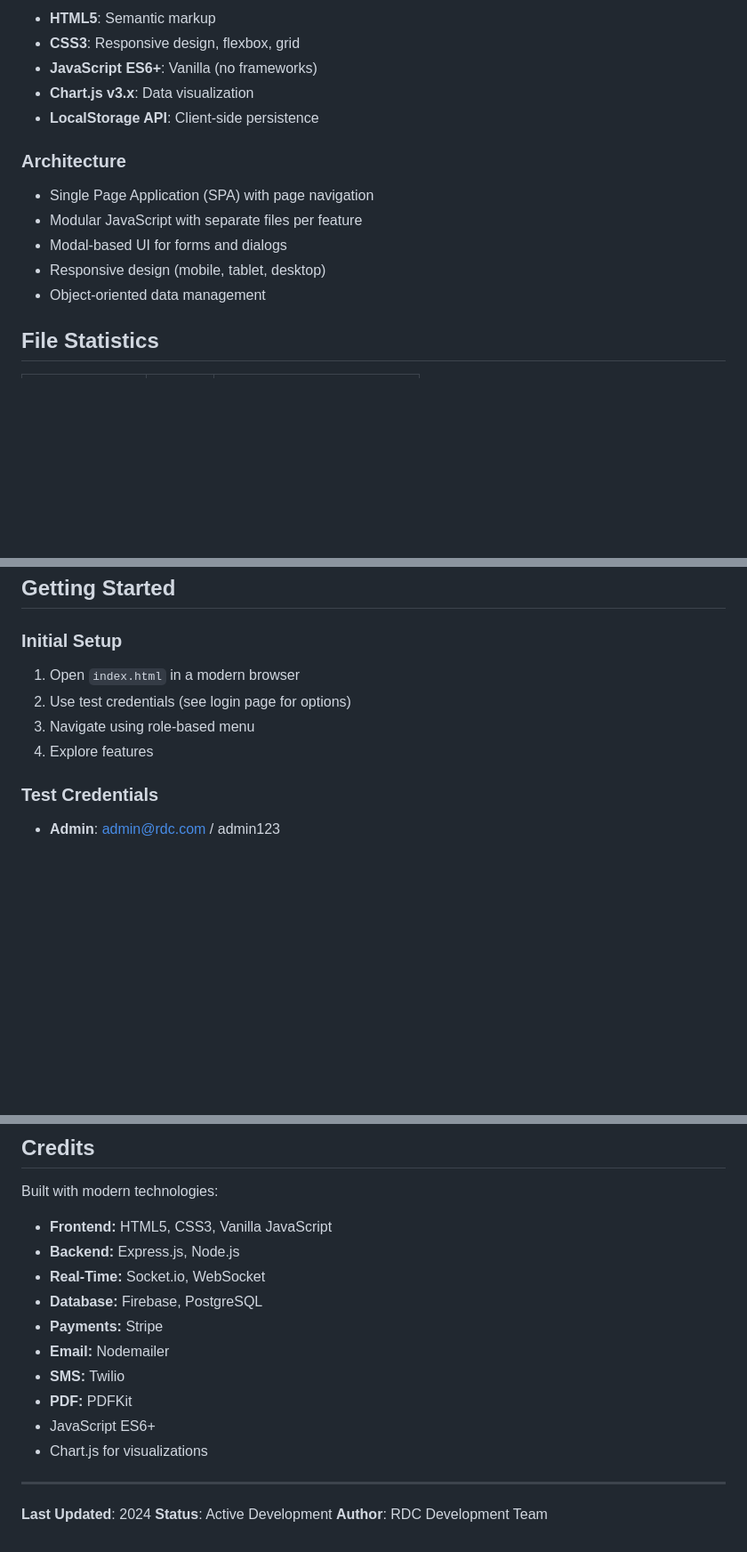
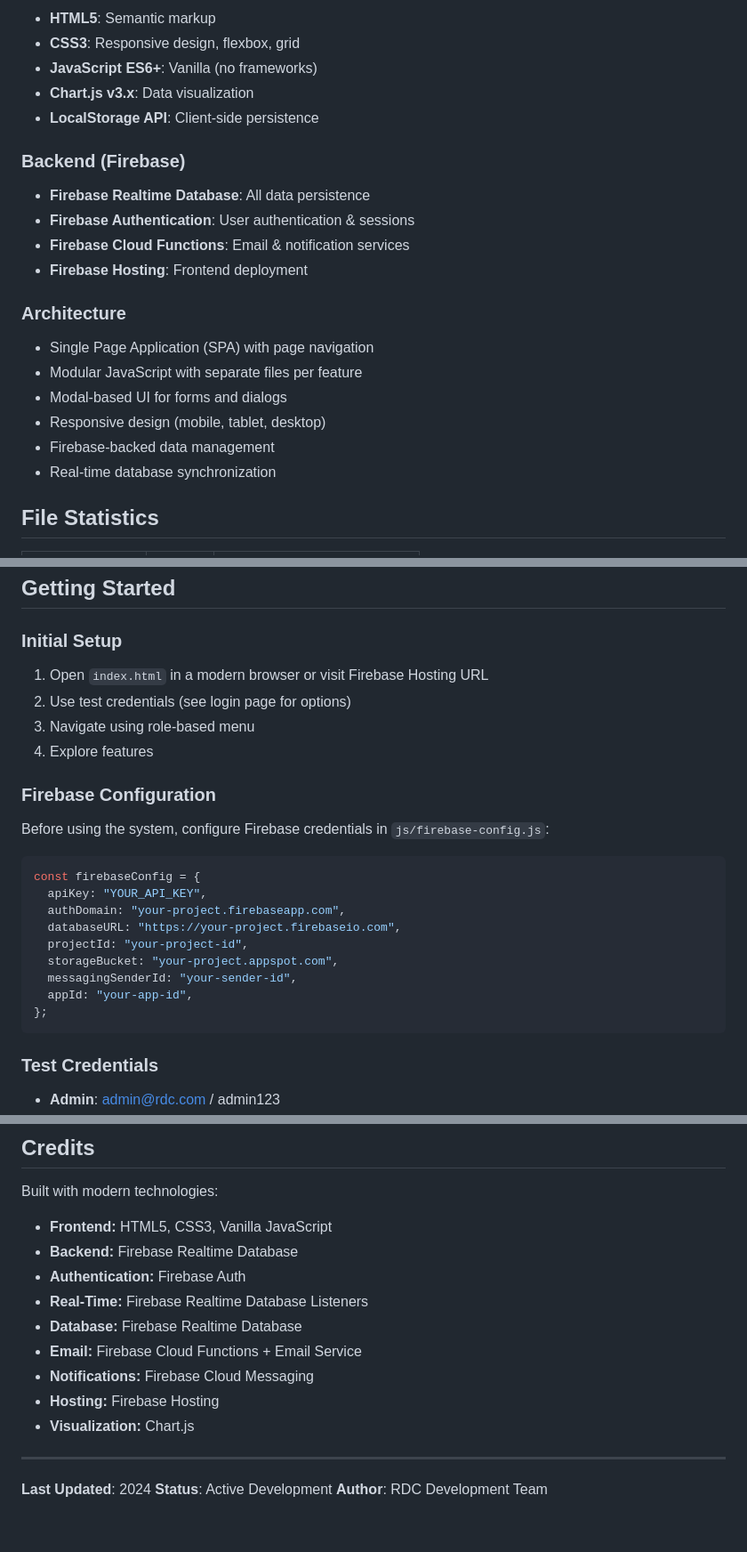
Before and after one commit to shafrin0721/Island-wide-Sales-Distribution-Management-System-, a Markdown page: README.md, 3 parts joined by grey strips. Shown at 89% size. GitHub-like rendering; blank space fills up the shorter version.

````diff
--- a/README.md
+++ b/README.md
@@ -157,13 +159,21 @@ APP/
 - **Chart.js v3.x**: Data visualization
 - **LocalStorage API**: Client-side persistence
 
+### Backend (Firebase)
+
+- **Firebase Realtime Database**: All data persistence
+- **Firebase Authentication**: User authentication & sessions
+- **Firebase Cloud Functions**: Email & notification services
+- **Firebase Hosting**: Frontend deployment
+
 ### Architecture
 
 - Single Page Application (SPA) with page navigation
 - Modular JavaScript with separate files per feature
 - Modal-based UI for forms and dialogs
 - Responsive design (mobile, tablet, desktop)
-- Object-oriented data management
+- Firebase-backed data management
+- Real-time database synchronization
 
 ## File Statistics
 
@@ -293,10 +303,26 @@ APP/
 
 ### Initial Setup
 
-1. Open `index.html` in a modern browser
+1. Open `index.html` in a modern browser or visit Firebase Hosting URL
 2. Use test credentials (see login page for options)
 3. Navigate using role-based menu
 4. Explore features
+
+### Firebase Configuration
+
+Before using the system, configure Firebase credentials in `js/firebase-config.js`:
+
+```javascript
+const firebaseConfig = {
+  apiKey: "YOUR_API_KEY",
+  authDomain: "your-project.firebaseapp.com",
+  databaseURL: "https://your-project.firebaseio.com",
+  projectId: "your-project-id",
+  storageBucket: "your-project.appspot.com",
+  messagingSenderId: "your-sender-id",
+  appId: "your-app-id",
+};
+```
 
 ### Test Credentials
 
@@ -593,15 +641,14 @@ This is a production-ready project. You are licensed to:
 Built with modern technologies:
 
 - **Frontend:** HTML5, CSS3, Vanilla JavaScript
-- **Backend:** Express.js, Node.js
-- **Real-Time:** Socket.io, WebSocket
-- **Database:** Firebase, PostgreSQL
-- **Payments:** Stripe
-- **Email:** Nodemailer
-- **SMS:** Twilio
-- **PDF:** PDFKit
-- JavaScript ES6+
-- Chart.js for visualizations
+- **Backend:** Firebase Realtime Database
+- **Authentication:** Firebase Auth
+- **Real-Time:** Firebase Realtime Database Listeners
+- **Database:** Firebase Realtime Database
+- **Email:** Firebase Cloud Functions + Email Service
+- **Notifications:** Firebase Cloud Messaging
+- **Hosting:** Firebase Hosting
+- **Visualization:** Chart.js
 
 ---
 
````
Also changed, not shown: other parts of README.md (+111 -87 lines).
